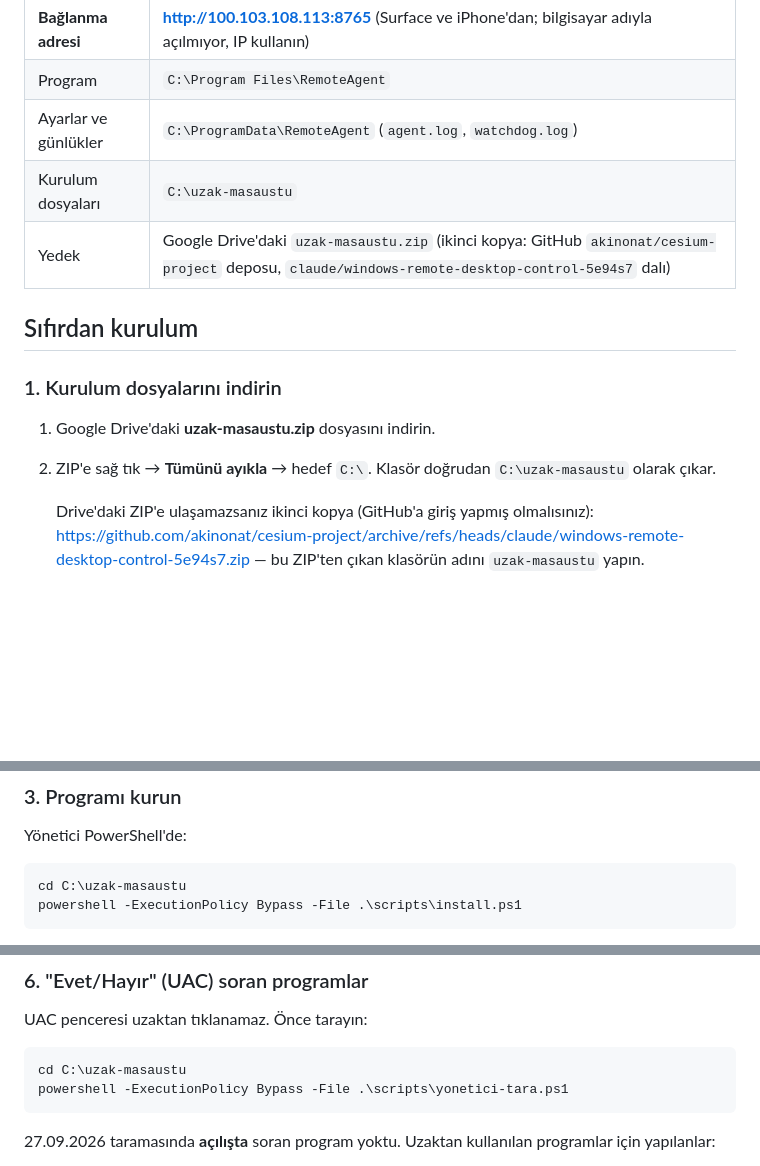
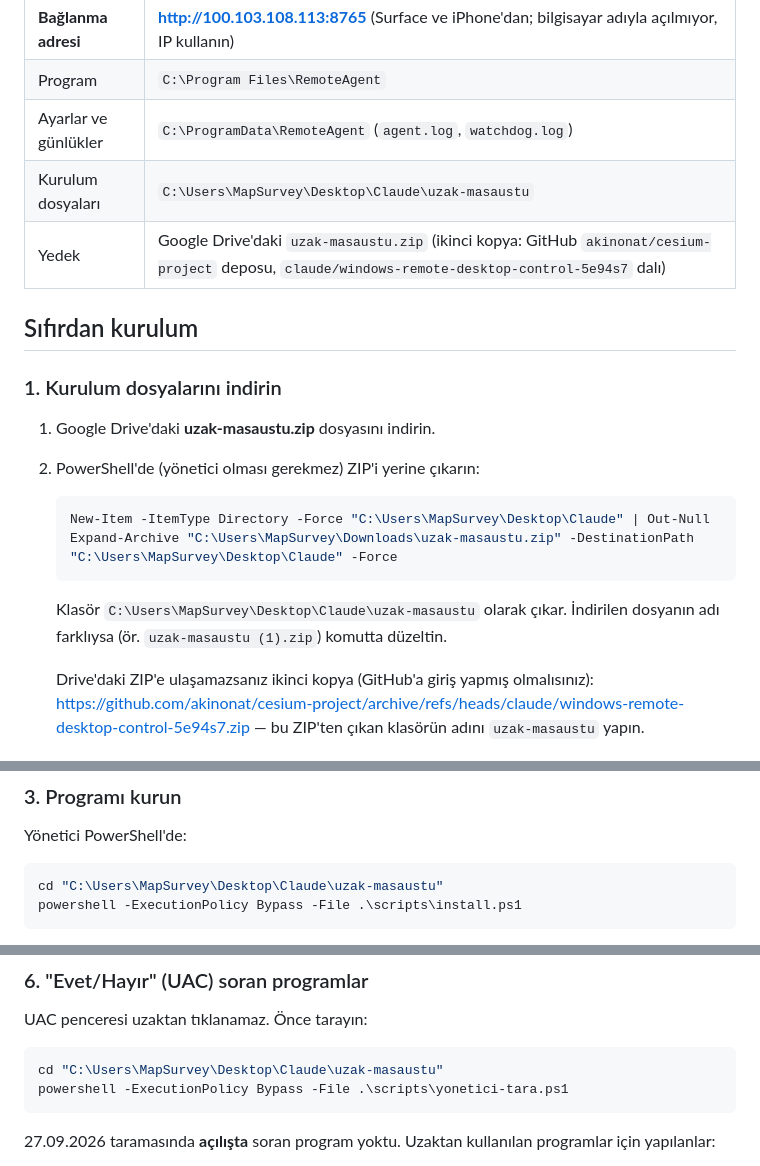
Before and after one commit to akinonat/cesium-project, a Markdown page: KURULUM-NOTLARI.md, 3 parts joined by grey strips. Drawn GitHub-style; blank space fills up the shorter version.

Commit message:
Move the setup folder in the reinstall notes to Desktop\Claude\uzak-masaustu
Co-Authored-By: Claude Opus 5.5 <noreply@anthropic.com>
Claude-Session: https://claude.ai/code/session_01KCS5Rda56w7KE6t2XqKqRu

````diff
--- a/KURULUM-NOTLARI.md
+++ b/KURULUM-NOTLARI.md
@@ -20,7 +20,7 @@ izleyin. Genel kullanım ve sorun giderme için `README.md` dosyasına bakın.
 | **Bağlanma adresi** | **http://100.103.108.113:8765** (Surface ve iPhone'dan; bilgisayar adıyla açılmıyor, IP kullanın) |
 | Program | `C:\Program Files\RemoteAgent` |
 | Ayarlar ve günlükler | `C:\ProgramData\RemoteAgent` (`agent.log`, `watchdog.log`) |
-| Kurulum dosyaları | `C:\uzak-masaustu` |
+| Kurulum dosyaları | `C:\Users\MapSurvey\Desktop\Claude\uzak-masaustu` |
 | Yedek | Google Drive'daki `uzak-masaustu.zip` (ikinci kopya: GitHub `akinonat/cesium-project` deposu, `claude/windows-remote-desktop-control-5e94s7` dalı) |
 
 ## Sıfırdan kurulum
@@ -28,8 +28,13 @@ izleyin. Genel kullanım ve sorun giderme için `README.md` dosyasına bakın.
 ### 1. Kurulum dosyalarını indirin
 
 1. Google Drive'daki **uzak-masaustu.zip** dosyasını indirin.
-2. ZIP'e sağ tık → **Tümünü ayıkla** → hedef `C:\`. Klasör doğrudan
-   `C:\uzak-masaustu` olarak çıkar.
+2. PowerShell'de (yönetici olması gerekmez) ZIP'i yerine çıkarın:
+   ```powershell
+   New-Item -ItemType Directory -Force "C:\Users\MapSurvey\Desktop\Claude" | Out-Null
+   Expand-Archive "C:\Users\MapSurvey\Downloads\uzak-masaustu.zip" -DestinationPath "C:\Users\MapSurvey\Desktop\Claude" -Force
+   ```
+   Klasör `C:\Users\MapSurvey\Desktop\Claude\uzak-masaustu` olarak çıkar. İndirilen dosyanın adı farklıysa
+   (ör. `uzak-masaustu (1).zip`) komutta düzeltin.
 
    Drive'daki ZIP'e ulaşamazsanız ikinci kopya (GitHub'a giriş yapmış olmalısınız):
    https://github.com/akinonat/cesium-project/archive/refs/heads/claude/windows-remote-desktop-control-5e94s7.zip
@@ -50,7 +55,7 @@ izleyin. Genel kullanım ve sorun giderme için `README.md` dosyasına bakın.
 Yönetici PowerShell'de:
 
 ```powershell
-cd C:\uzak-masaustu
+cd "C:\Users\MapSurvey\Desktop\Claude\uzak-masaustu"
 powershell -ExecutionPolicy Bypass -File .\scripts\install.ps1
 ```
 
@@ -85,7 +90,7 @@ Bilgisayar yeniden başlayınca parola sormadan masaüstü gelsin, program çal
 UAC penceresi uzaktan tıklanamaz. Önce tarayın:
 
 ```powershell
-cd C:\uzak-masaustu
+cd "C:\Users\MapSurvey\Desktop\Claude\uzak-masaustu"
 powershell -ExecutionPolicy Bypass -File .\scripts\yonetici-tara.ps1
 ```
 
````
Also changed, not shown: other parts of KURULUM-NOTLARI.md (+2 -2 lines).
